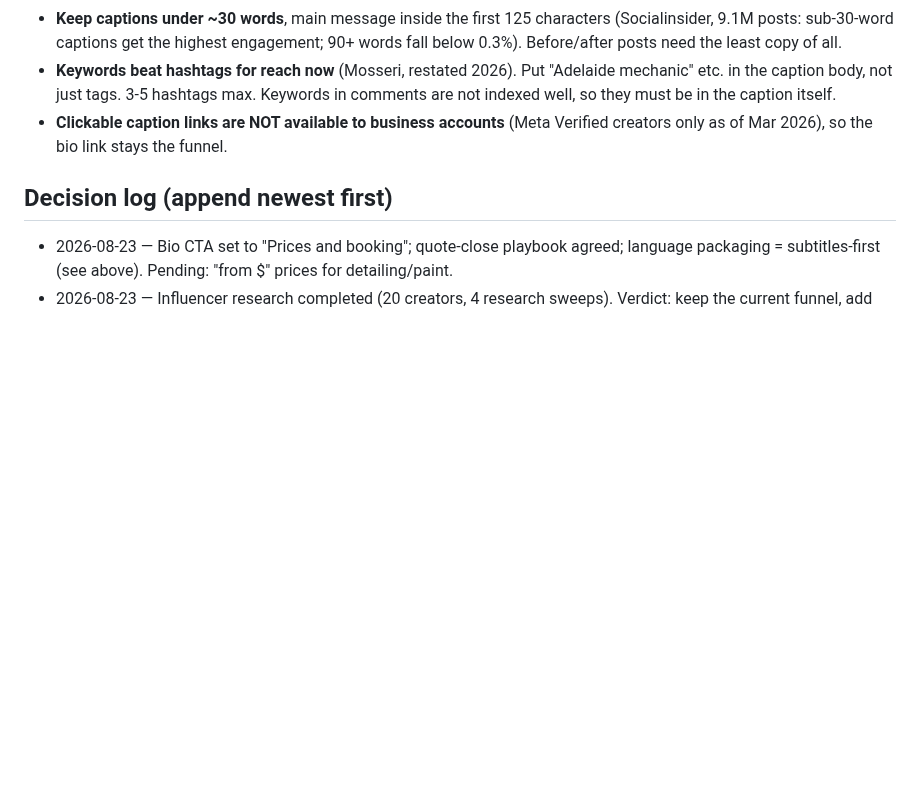
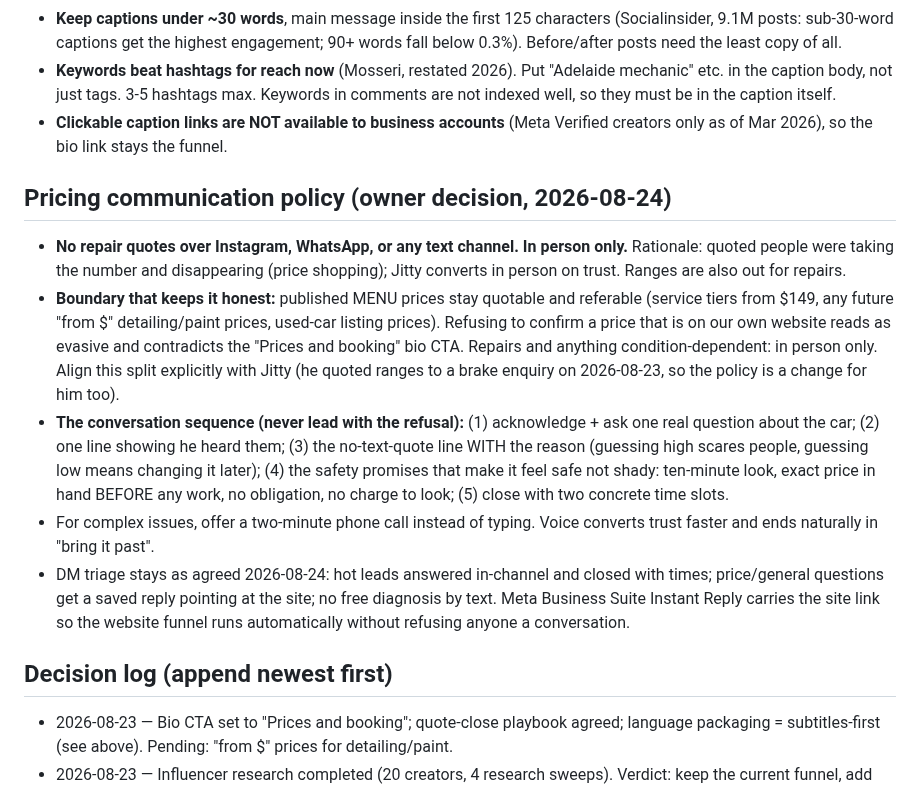
Before and after one commit to StalinS007/autodrive-salisbury-plain, a Markdown page: STRATEGY_CONTEXT.md, the part around the change. Drawn GitHub-style; blank space fills up the shorter version.

Commit message:
Strategy: no-text-quote policy for repairs, menu prices stay published, conversation sequence
Co-Authored-By: Claude Fable 5 <noreply@anthropic.com>
Claude-Session: https://claude.ai/code/session_01M8x1YSTrrFPMtbZtQZvTBX

```diff
--- a/STRATEGY_CONTEXT.md
+++ b/STRATEGY_CONTEXT.md
@@ -144,6 +144,29 @@ they recruit discount-shoppers and undercut a 5.0-star shop competing on trust.
 - **Clickable caption links are NOT available to business accounts** (Meta Verified
   creators only as of Mar 2026), so the bio link stays the funnel.
 
+## Pricing communication policy (owner decision, 2026-08-24)
+- **No repair quotes over Instagram, WhatsApp, or any text channel. In person only.**
+  Rationale: quoted people were taking the number and disappearing (price shopping);
+  Jitty converts in person on trust. Ranges are also out for repairs.
+- **Boundary that keeps it honest:** published MENU prices stay quotable and referable
+  (service tiers from $149, any future "from $" detailing/paint prices, used-car listing
+  prices). Refusing to confirm a price that is on our own website reads as evasive and
+  contradicts the "Prices and booking" bio CTA. Repairs and anything condition-dependent:
+  in person only. Align this split explicitly with Jitty (he quoted ranges to a brake
+  enquiry on 2026-08-23, so the policy is a change for him too).
+- **The conversation sequence (never lead with the refusal):** (1) acknowledge + ask one
+  real question about the car; (2) one line showing he heard them; (3) the no-text-quote
+  line WITH the reason (guessing high scares people, guessing low means changing it
+  later); (4) the safety promises that make it feel safe not shady: ten-minute look,
+  exact price in hand BEFORE any work, no obligation, no charge to look; (5) close with
+  two concrete time slots.
+- For complex issues, offer a two-minute phone call instead of typing. Voice converts
+  trust faster and ends naturally in "bring it past".
+- DM triage stays as agreed 2026-08-24: hot leads answered in-channel and closed with
+  times; price/general questions get a saved reply pointing at the site; no free
+  diagnosis by text. Meta Business Suite Instant Reply carries the site link so the
+  website funnel runs automatically without refusing anyone a conversation.
+
 ## Decision log (append newest first)
 - 2026-08-23 — Bio CTA set to "Prices and booking"; quote-close playbook agreed; language
   packaging = subtitles-first (see above). Pending: "from $" prices for detailing/paint.
```
